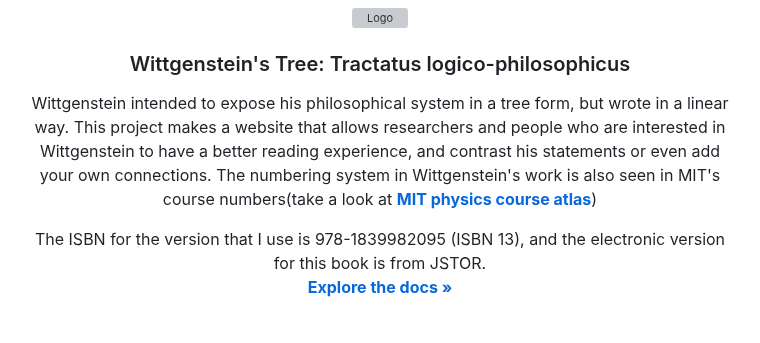
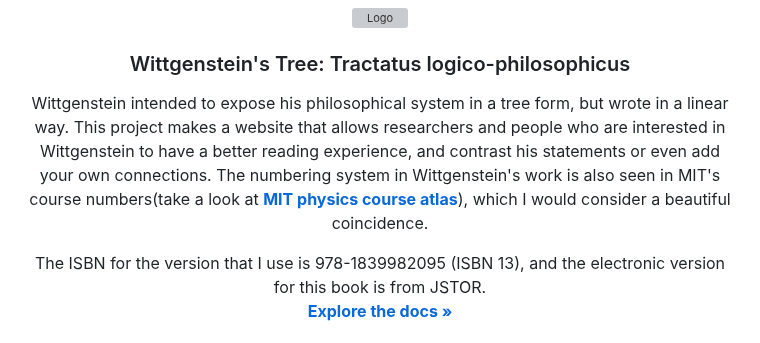
Before and after one commit to SylvieSaiko/Wittgenstein-s-Tree-Tractatus-logico-philosophicus, a Markdown page: README.md, the part around the change. Drawn GitHub-style; grey boxes are pictures that could not be loaded.

```diff
--- a/README.md
+++ b/README.md
@@ -31,7 +31,7 @@
 <h3 align="center">Wittgenstein's Tree: Tractatus logico-philosophicus</h3>
 
   <p align="center">
-    Wittgenstein intended to expose his philosophical system in a tree form, but wrote in a linear way. This project makes a website that allows researchers and people who are interested in Wittgenstein to have a better reading experience, and contrast his statements or even add your own connections. The numbering system in Wittgenstein's work is also seen in MIT's course numbers(take a look at <a href="https://catalog.mit.edu/subjects/8/"><strong> MIT physics course atlas</strong></a>)
+    Wittgenstein intended to expose his philosophical system in a tree form, but wrote in a linear way. This project makes a website that allows researchers and people who are interested in Wittgenstein to have a better reading experience, and contrast his statements or even add your own connections. The numbering system in Wittgenstein's work is also seen in MIT's course numbers(take a look at <a href="https://catalog.mit.edu/subjects/8/"><strong> MIT physics course atlas</strong></a>), which I would consider a beautiful coincidence.
     <br />
   <p align="center">The ISBN for the version that I use is 978-1839982095 (ISBN 13), and the electronic version for this book is from JSTOR.
     <br />
```
